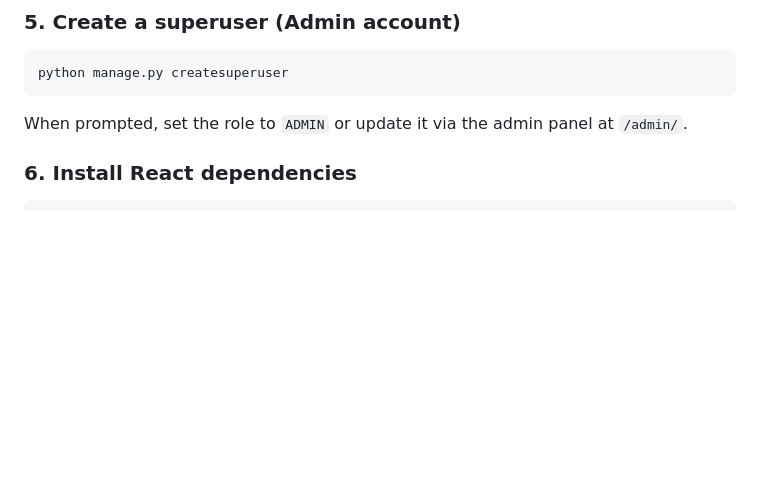
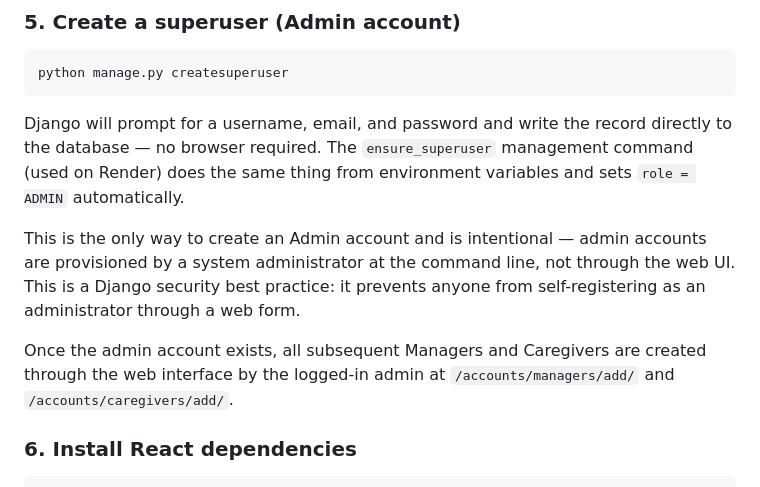
Before and after one commit to HlengiweNcube/hvcs, a Markdown page: README.md, the part around the change. GitHub-like rendering; blank space fills up the shorter version.

Commit message:
docs: explain why admin is created via createsuperuser not web UI

````diff
--- a/README.md
+++ b/README.md
@@ -76,7 +76,11 @@ python manage.py migrate
 python manage.py createsuperuser
 ```
 
-When prompted, set the role to `ADMIN` or update it via the admin panel at `/admin/`.
+Django will prompt for a username, email, and password and write the record directly to the database — no browser required. The `ensure_superuser` management command (used on Render) does the same thing from environment variables and sets `role = ADMIN` automatically.
+
+This is the only way to create an Admin account and is intentional — admin accounts are provisioned by a system administrator at the command line, not through the web UI. This is a Django security best practice: it prevents anyone from self-registering as an administrator through a web form.
+
+Once the admin account exists, all subsequent Managers and Caregivers are created through the web interface by the logged-in admin at `/accounts/managers/add/` and `/accounts/caregivers/add/`.
 
 ### 6. Install React dependencies
 
````
